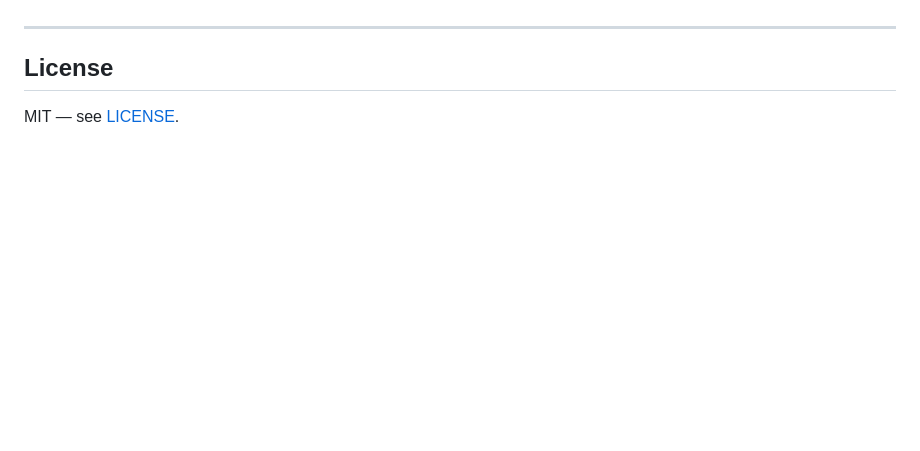
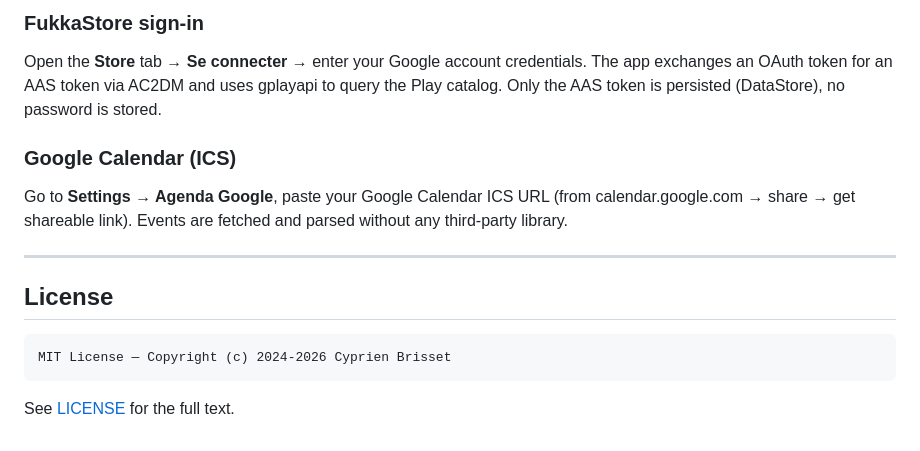
Before and after one commit to cyprienbrisset/fukkatsu, a Markdown page: README.md, the part around one of its changes. GitHub-like rendering; blank space fills up the shorter version.

````diff
--- a/README.md
+++ b/README.md
@@ -132,6 +177,17 @@ Typography uses **Noto Serif JP** (Mincho weight family) throughout.
+### FukkaStore sign-in
+
+Open the **Store** tab → **Se connecter** → enter your Google account credentials. The app exchanges an OAuth token for an AAS token via AC2DM and uses gplayapi to query the Play catalog. Only the AAS token is persisted (DataStore), no password is stored.
+
+### Google Calendar (ICS)
+
+Go to **Settings → Agenda Google**, paste your Google Calendar ICS URL (from calendar.google.com → share → get shareable link). Events are fetched and parsed without any third-party library.
 
 ---
 
 ## License
 
-MIT — see [LICENSE](LICENSE).
+```
+MIT License — Copyright (c) 2024-2026 Cyprien Brisset
+```
+
+See [LICENSE](LICENSE) for the full text.
````
Also changed, not shown: other parts of README.md (+138 -93 lines).
